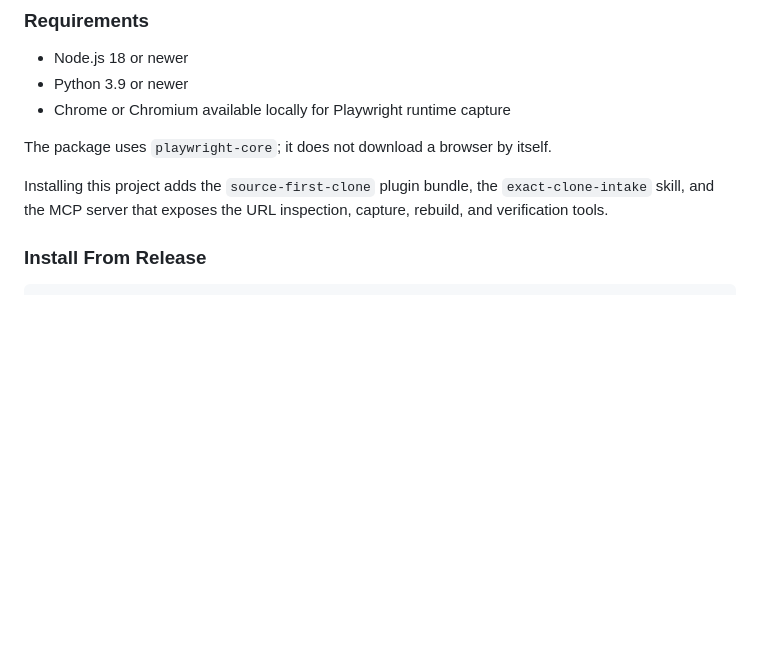
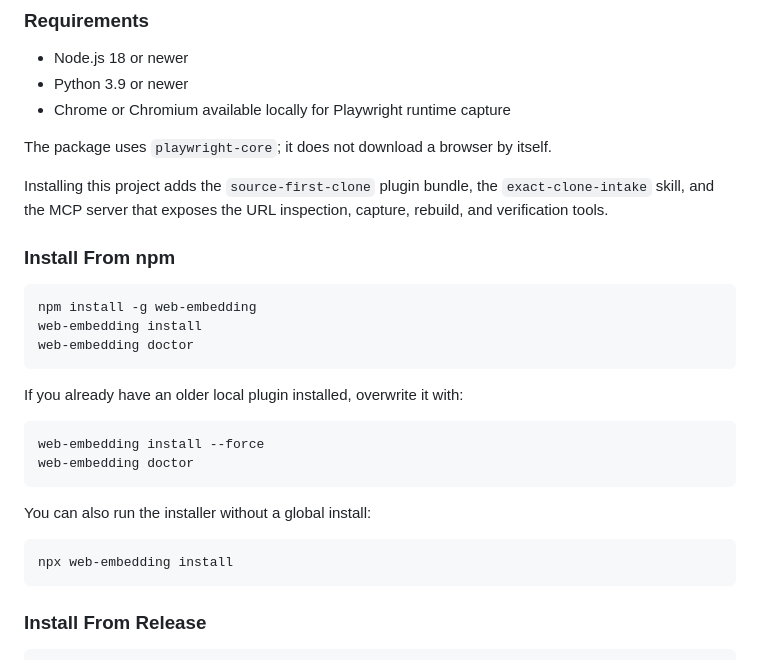
Before and after one commit to jongko54/webEmbedding, a Markdown page: README.md, the part around the change. Rendered like a GitHub page; blank space fills up the shorter version.

Commit message:
Document npm install commands

````diff
--- a/README.md
+++ b/README.md
@@ -74,6 +74,27 @@ These are generated by the local self-verify pipeline, not manually assigned rat
 The package uses `playwright-core`; it does not download a browser by itself.
 
 Installing this project adds the `source-first-clone` plugin bundle, the `exact-clone-intake` skill, and the MCP server that exposes the URL inspection, capture, rebuild, and verification tools.
+
+### Install From npm
+
+```bash
+npm install -g web-embedding
+web-embedding install
+web-embedding doctor
+```
+
+If you already have an older local plugin installed, overwrite it with:
+
+```bash
+web-embedding install --force
+web-embedding doctor
+```
+
+You can also run the installer without a global install:
+
+```bash
+npx web-embedding install
+```
 
 ### Install From Release
 
````
